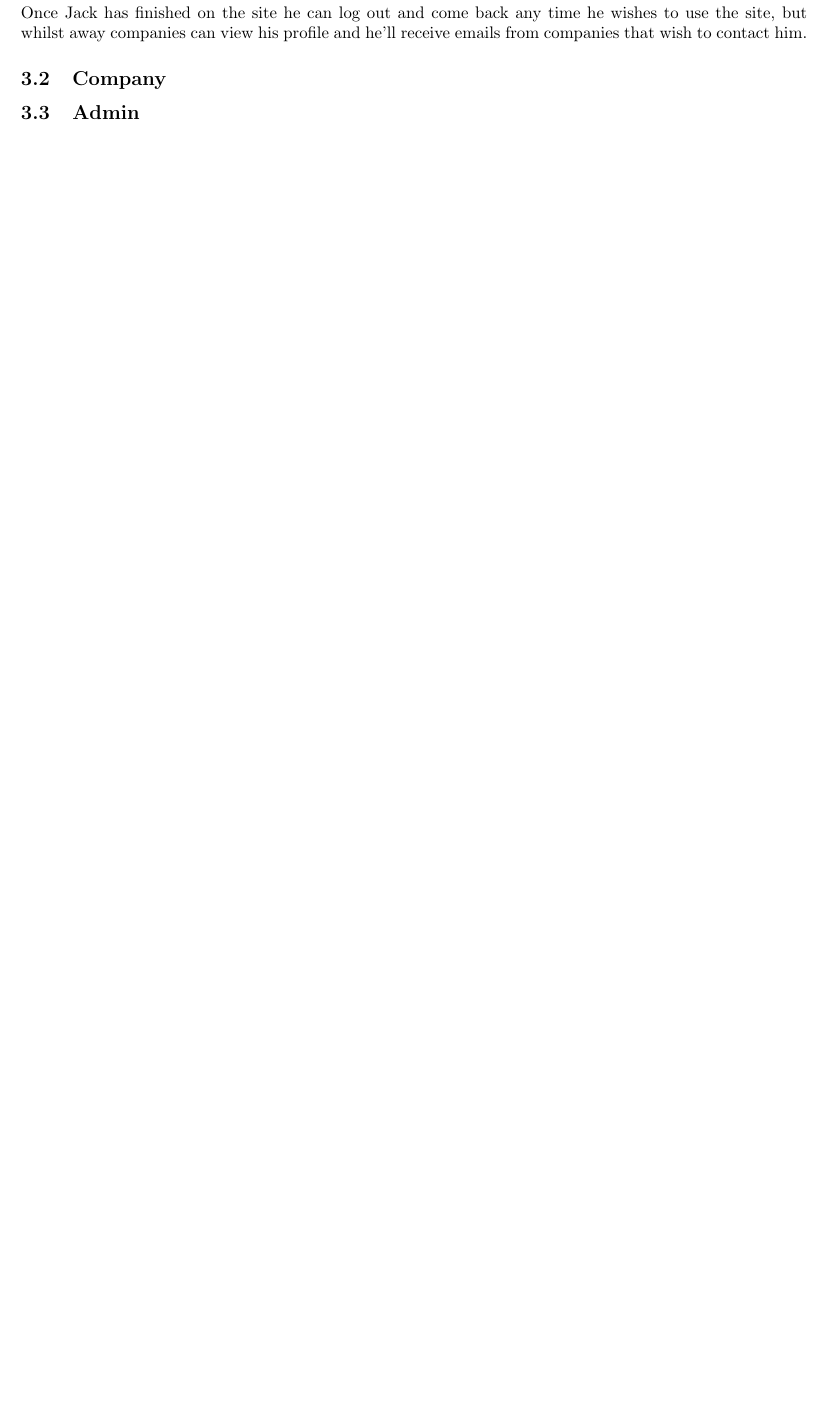
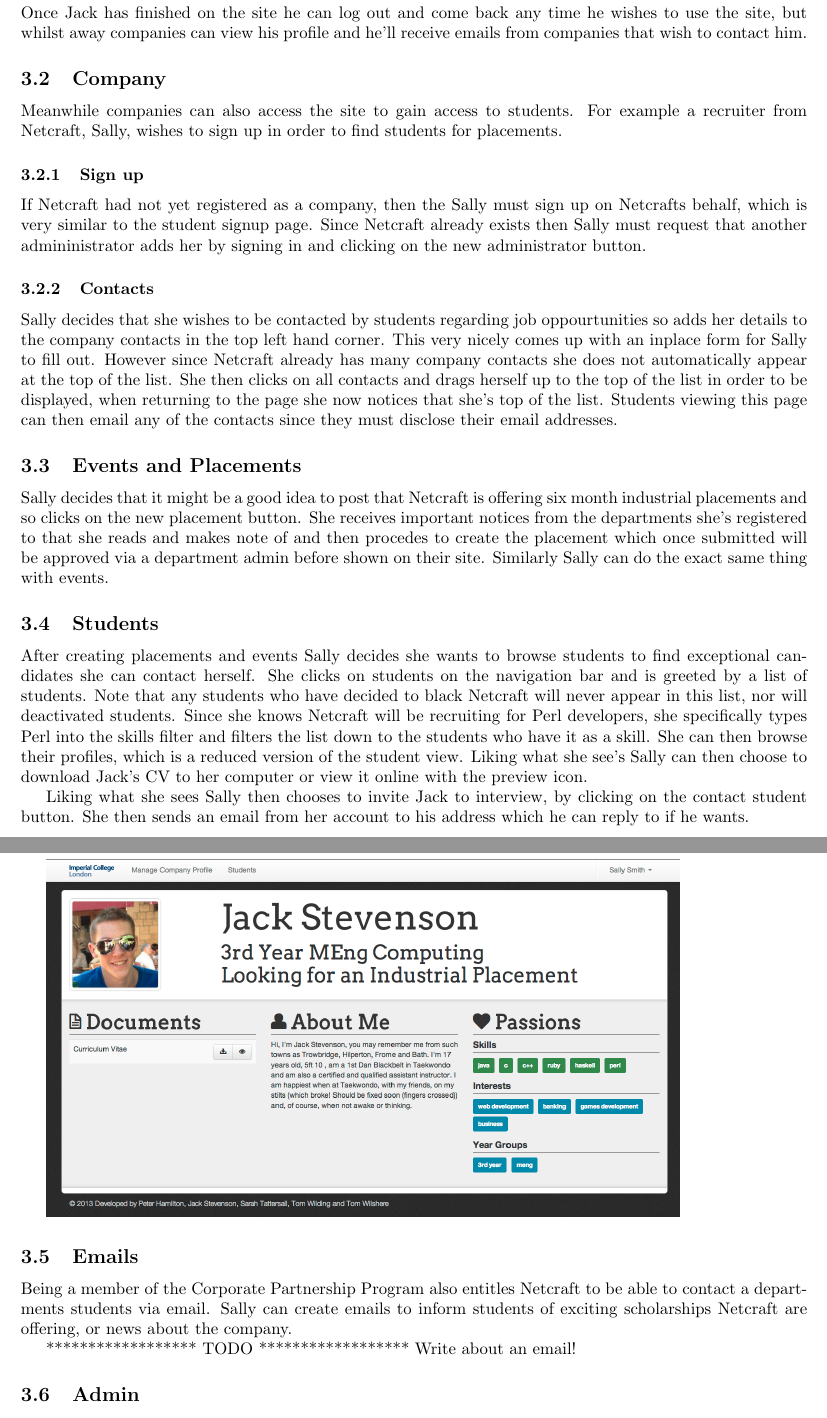
Before and after one commit to sarahtattersall/CPPReport, a LaTeX document (report.tex, which reads user_experiences/company.tex): part of page 9 of 12 before the commit and two parts of pages 9 and 10 of 13 after it, the two joined at a grey line, cut so that both start at the same text, the shorter picture padded with empty space. Compiled offline with pdfLaTeX.

Commit message:
Add company user profile, needs pics and a bit more editing

```diff
--- a/user_experiences/company.tex
+++ b/user_experiences/company.tex
@@ -1 +1,37 @@
 \subsection{Company}
+Meanwhile companies can also access the site to gain access to students. For example a recruiter from Netcraft, Sally, wishes to sign up in order to find students for placements.
+  \subsubsection{Sign up}
+    If Netcraft had not yet registered as a company, then the Sally must sign up on Netcrafts behalf, which is very similar to the student signup page.
+    Since Netcraft already exists then Sally must request that another admininistrator adds her by signing in and clicking on the new administrator button.
+
+  \subsubsection{Contacts}
+    Sally decides that she wishes to be contacted by students regarding job oppourtunities so adds her details to the company contacts in the top left hand corner. This very nicely comes up with an inplace form for Sally to fill out. However since Netcraft already has many company contacts she does not automatically appear at the top of the list.
+    %TODO Sally is alerted by tooltip taht she can reorder company contacts.
+    She then clicks on all contacts and drags herself up to the top of the list in order to be displayed, when returning to the page she now notices that she's top of the list.
+    Students viewing this page can then email any of the contacts since they must disclose their email addresses.
+
+  \subsection{Events and Placements}
+    Sally decides that it might be a good idea to post that Netcraft is offering six month industrial placements and so clicks on the new placement button.
+    She receives important notices from the departments she's registered to that she reads and makes note of and then procedes to create the placement which once submitted will be approved via a department admin before shown on their site.
+    Similarly Sally can do the exact same thing with events.
+
+  \subsection{Students}
+    After creating placements and events Sally decides she wants to browse students to find exceptional candidates she can contact herself. She clicks on students on the navigation bar and is greeted by a list of students. Note that any students who have decided to black Netcraft will never appear in this list, nor will deactivated students.
+    %TODO MAKE SURE FILTERING IS IMPLEMENTED, and JACK has Perl as a skill
+    Since she knows Netcraft will be recruiting for Perl developers, she specifically types Perl into the skills filter
+    and filters the list down to the students who have it as a skill.
+    %TODO print screen
+    She can then browse their profiles, which is a reduced version of the student view. Liking what she see's Sally can then choose to download Jack's CV to her computer or view it online with the preview icon.
+
+    %TODO CLICK ON MAIL ICON
+    Liking what she sees Sally then chooses to invite Jack to interview, by clicking on the contact student button. She then sends an email from her account to his address which he can reply to if he wants.
+
+    \includegraphics[scale=0.3]{images/user_experiences/company/jack_profile}
+
+  \subsection{Emails}
+    Being a member of the Corporate Partnership Program also entitles Netcraft to be able to contact a departments students via email. Sally can create emails to inform students of exciting scholarships Netcraft are offering, or news about the company.
+
+    ****************** TODO ******************
+    Write about an email!
+
+    %TODO A little more
```
Also changed, not shown: images/user_experiences/company/jack_profile.png (added), images/user_experiences/student/edit_complete.png.
